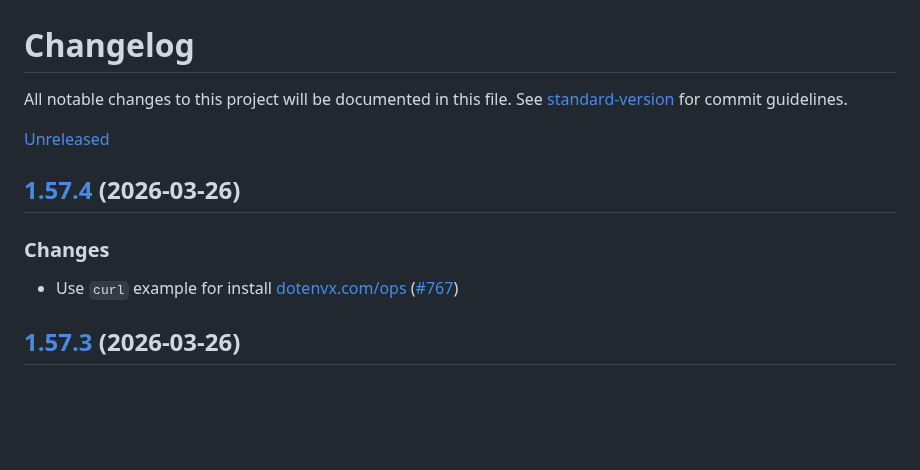
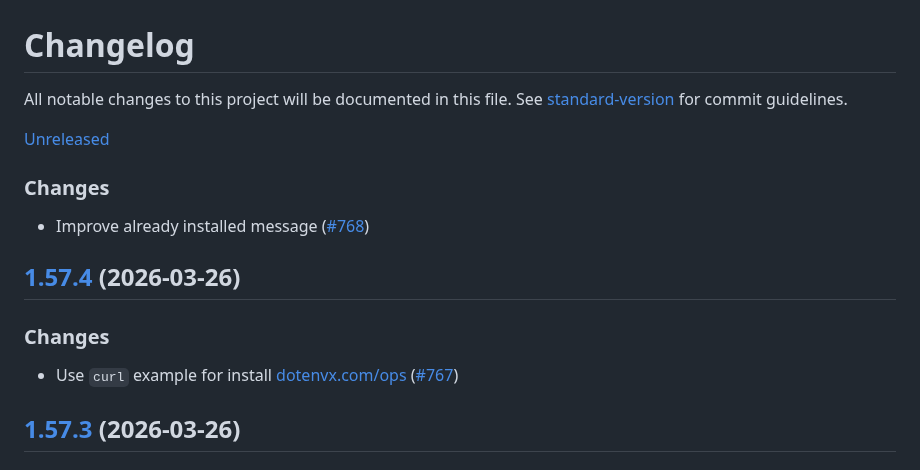
Before and after one commit to dotenvx/dotenvx, a Markdown page: CHANGELOG.md, the part around one of its changes. Rendered like a GitHub page; blank space fills up the shorter version.

Commit message:
changelog 🪵

```diff
--- a/CHANGELOG.md
+++ b/CHANGELOG.md
@@ -4,6 +4,10 @@ All notable changes to this project will be documented in this file. See [standa
 
 [Unreleased](https://github.com/dotenvx/dotenvx/compare/v1.57.4...main)
 
+### Changes
+
+* Improve already installed message ([#768](https://github.com/dotenvx/dotenvx/pull/768))
+
 ## [1.57.4](https://github.com/dotenvx/dotenvx/compare/v1.57.3...v1.57.4) (2026-03-26)
 
 ### Changes
```
Also changed, not shown: other parts of CHANGELOG.md (+1 -1 lines).
